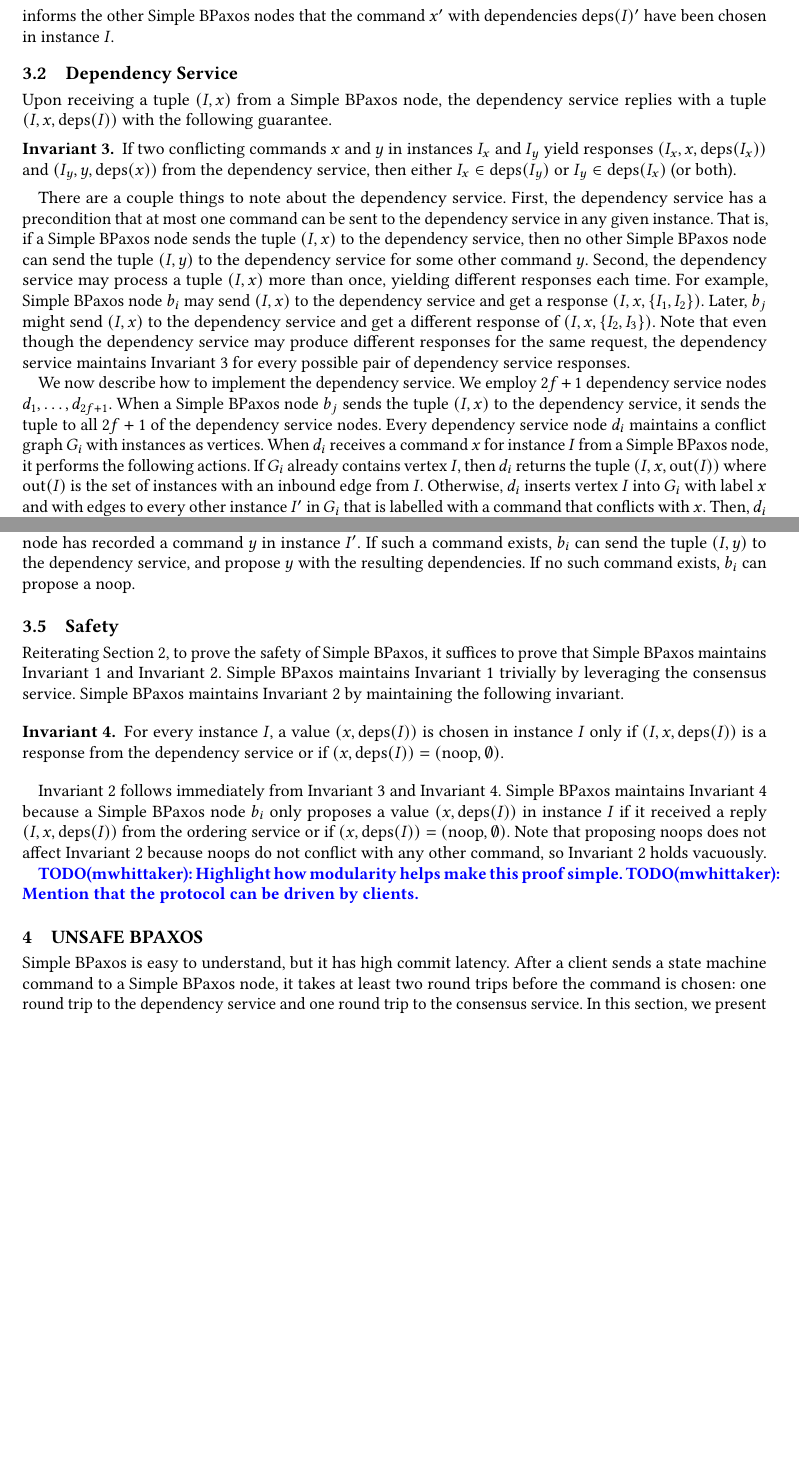
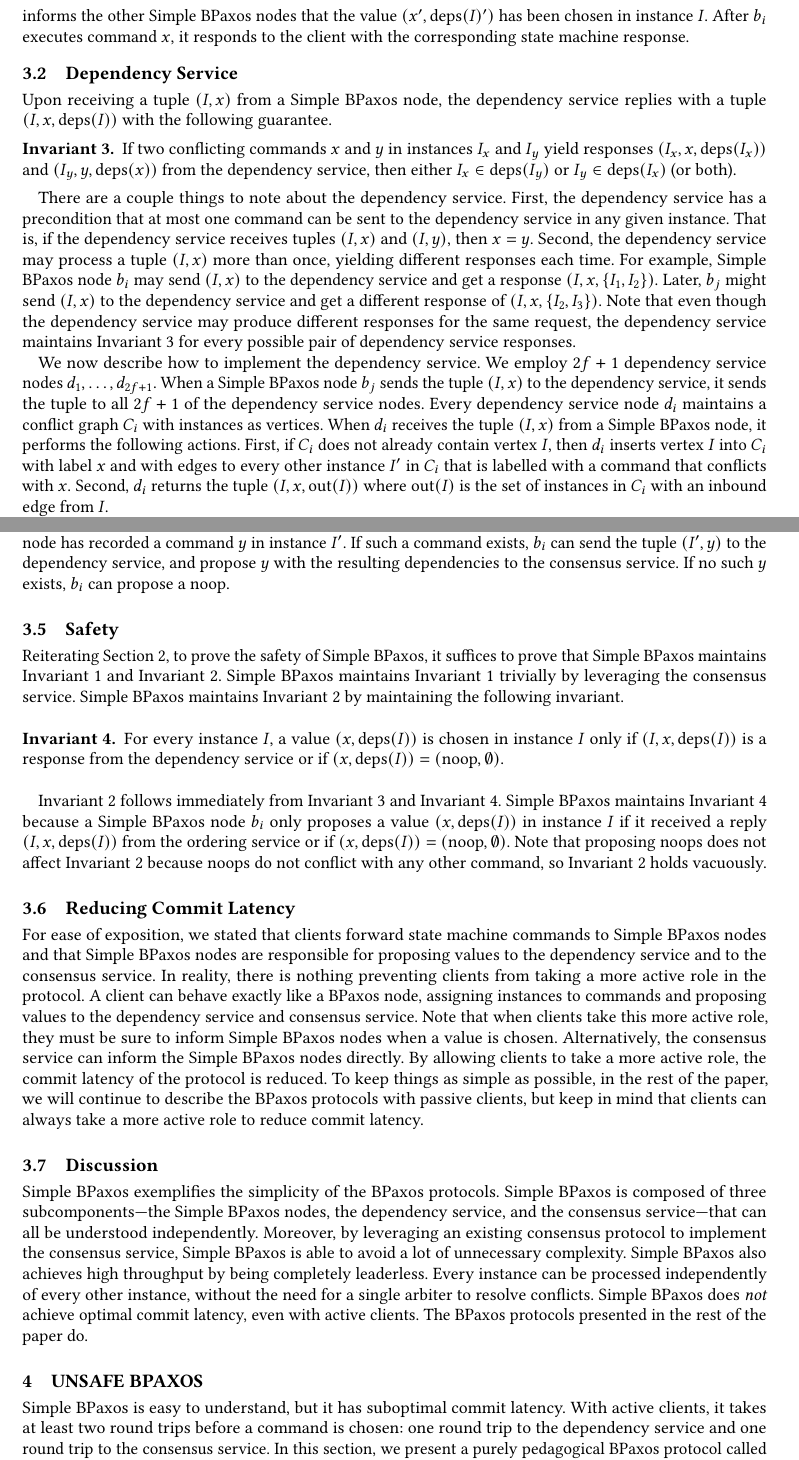
Before and after one commit to mwhittaker/bipartisan_paxos, a LaTeX paper (paper/bipartisan_paxos.tex, which reads paper/sections/simple_bpaxos.tex, paper/sections/unsafe_bpaxos.tex): two parts of pages 4 and 5 of 14 before the commit and two parts of pages 4 and 5 of 15 after it, joined at a grey line, cut so that both start at the same text, the shorter picture padded with empty space. Compiled offline with pdfLaTeX.

Commit message:
Revised simple BPaxos.

```diff
--- a/paper/sections/simple_bpaxos.tex
+++ b/paper/sections/simple_bpaxos.tex
@@ -25,8 +25,11 @@ instance $I$, and the consensus service replies with some chosen value $(x',
 \deps{I}')$ (which is equal to $(x, \deps{I})$ in the failure-free case). At
 this point, the command $x'$ with dependencies $\deps{I}'$ is chosen in instance
 $I$ and is added to $b_i$'s partial instance graph. $b_i$ also informs the
-other Simple BPaxos nodes that the command $x'$ with dependencies $\deps{I}'$
-have been chosen in instance $I$.
+other Simple BPaxos nodes that the value $(x', \deps{I}')$ has been chosen in
+instance $I$.
+%
+After $b_i$ executes command $x$, it responds to the client with the
+corresponding state machine response.
 
 \subsection{Dependency Service}
 Upon receiving a tuple $(I, x)$ from a Simple BPaxos node, the dependency
@@ -41,10 +44,8 @@ service, then either $I_x \in \deps{I_y}$ or $I_y \in \deps{I_x}$ (or both).
 There are a couple things to note about the dependency service.
 %
 First, the dependency service has a precondition that at most one command can
-be sent to the dependency service in any given instance. That is, if a Simple
-BPaxos node sends the tuple $(I, x)$ to the dependency service, then no other
-Simple BPaxos node can send the tuple $(I, y)$ to the dependency service for
-some other command $y$.
+be sent to the dependency service in any given instance. That is, if the
+dependency service receives tuples $(I, x)$ and $(I, y)$, then $x = y$.
 %
 Second, the dependency service may process a tuple $(I, x)$ more than once,
 yielding different responses each time. For example, Simple BPaxos node $b_i$
@@ -60,18 +61,17 @@ We now describe how to implement the dependency service. We employ $2f + 1$
 dependency service nodes $d_{1}, \ldots, d_{2f + 1}$. When a Simple BPaxos node
 $b_j$ sends the tuple $(I, x)$ to the dependency service, it sends the tuple to
 all $2f + 1$ of the dependency service nodes. Every dependency service node
-$d_i$ maintains a conflict graph $G_i$ with instances as vertices. When $d_i$
-receives a command $x$ for instance $I$ from a Simple BPaxos node, it performs
-the following actions.
+$d_i$ maintains a conflict graph $C_i$ with instances as vertices. When $d_i$
+receives the tuple $(I, x)$ from a Simple BPaxos node, it performs the
+following actions.
 %
-If $G_i$ already contains vertex $I$, then $d_i$ returns the tuple $(I, x,
-\out{I})$ where $\out{I}$ is the set of instances with an inbound edge from
-$I$.
+First, if $C_i$ does not already contain vertex $I$, then $d_i$ inserts vertex
+$I$ into $C_i$ with label $x$ and with edges to every other instance $I'$ in
+$C_i$ that is labelled with a command that conflicts with $x$.
 %
-Otherwise, $d_i$ inserts vertex $I$ into $G_i$ with label $x$ and with edges to
-every other instance $I'$ in $G_i$ that is labelled with a command that
-conflicts with $x$. Then, $d_i$ returns $(I, x, \out{I})$.
-%
+Second, $d_i$ returns the tuple $(I, x, \out{I})$ where $\out{I}$ is the set of
+instances in $C_i$ with an inbound edge from $I$.
+
 When a Simple BPaxos node $b_j$ receives replies $(I, x, \deps{I}_{i_1}),
 \ldots, (I, x, \deps{I}_{i_{f+1}})$ from a quorum $\Quorum$ of $f + 1$
 dependency service nodes $d_{i_1}, \ldots, d_{i_{f+1}}$, it takes $(I, x,
@@ -113,9 +113,9 @@ other command.
 %
 Alternatively, $b_i$ can contact the dependency service and check if any
 dependency service node has recorded a command $y$ in instance $I'$. If such a
-command exists, $b_i$ can send the tuple $(I, y)$ to the dependency service,
-and propose $y$ with the resulting dependencies. If no such command exists,
-$b_i$ can propose a $\noop$.
+command exists, $b_i$ can send the tuple $(I', y)$ to the dependency service,
+and propose $y$ with the resulting dependencies to the consensus service. If no
+such $y$ exists, $b_i$ can propose a $\noop$.
 
 \subsection{Safety}
 Reiterating \secref{BipartisanPaxos}, to prove the safety of Simple BPaxos, it
@@ -141,5 +141,34 @@ a value $(x, \deps{I})$ in instance $I$ if it received a reply $(I, x,
 \invref{ConflictInvariant} because $\noop$s do not conflict with any other
 command, so \invref{ConflictInvariant} holds vacuously.
 
-\TODO[mwhittaker]{Highlight how modularity helps make this proof simple.}
-\TODO[mwhittaker]{Mention that the protocol can be driven by clients.}
+\subsection{Reducing Commit Latency}
+For ease of exposition, we stated that clients forward state machine commands
+to Simple BPaxos nodes and that Simple BPaxos nodes are responsible for
+proposing values to the dependency service and to the consensus service. In
+reality, there is nothing preventing clients from taking a more active role in
+the protocol. A client can behave exactly like a BPaxos node, assigning
+instances to commands and proposing values to the dependency service and
+consensus service. Note that when clients take this more active role, they must
+be sure to inform Simple BPaxos nodes when a value is chosen.  Alternatively,
+the consensus service can inform the Simple BPaxos nodes directly.
+%
+By allowing clients to take a more active role, the commit latency of the
+protocol is reduced. To keep things as simple as possible, in the rest of the
+paper, we will continue to describe the BPaxos protocols with passive clients,
+but keep in mind that clients can always take a more active role to reduce
+commit latency.
+
+\subsection{Discussion}
+Simple BPaxos exemplifies the simplicity of the BPaxos protocols. Simple BPaxos
+is composed of three subcomponents---the Simple BPaxos nodes, the dependency
+service, and the consensus service---that can all be understood independently.
+Moreover, by leveraging an existing consensus protocol to implement the
+consensus service, Simple BPaxos is able to avoid a lot of unnecessary
+complexity.
+%
+Simple BPaxos also achieves high throughput by being completely leaderless.
+Every instance can be processed independently of every other instance, without
+the need for a single arbiter to resolve conflicts.
+%
+Simple BPaxos does \emph{not} achieve optimal commit latency, even with active
+clients. The BPaxos protocols presented in the rest of the paper do.
--- a/paper/sections/unsafe_bpaxos.tex
+++ b/paper/sections/unsafe_bpaxos.tex
@@ -1,6 +1,6 @@
 \section{Unsafe BPaxos}\seclabel{UnsafeBPaxos}
-Simple BPaxos is easy to understand, but it has high commit latency. After a
-client sends a state machine command to a Simple BPaxos node, it takes at least
-two round trips before the command is chosen: one round trip to the dependency
-service and one round trip to the consensus service. In this section, we
-present a purely pedagogical BPaxos protocol called \defword{Unsafe BPaxos}.
+Simple BPaxos is easy to understand, but it has suboptimal commit latency.
+With active clients, it takes at least two round trips before a command is
+chosen: one round trip to the dependency service and one round trip to the
+consensus service. In this section, we present a purely pedagogical BPaxos
+protocol called \defword{Unsafe BPaxos}. Unsafe BPaxos attempts to choose
```
Also changed, not shown: paper/sections/simple_bpaxos.tex (4 more changed lines), paper/sections/unsafe_bpaxos.tex (9 more changed lines).
